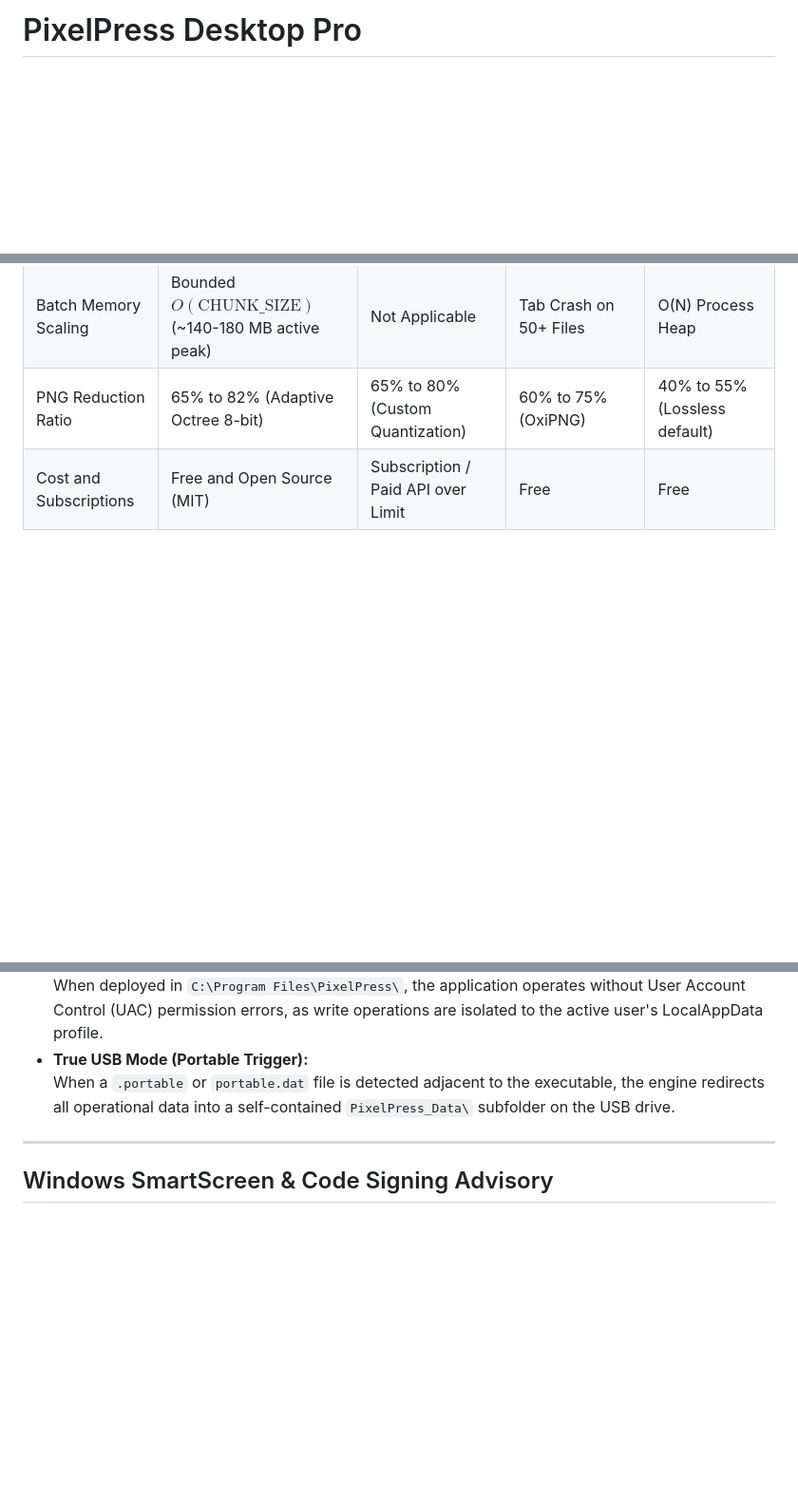
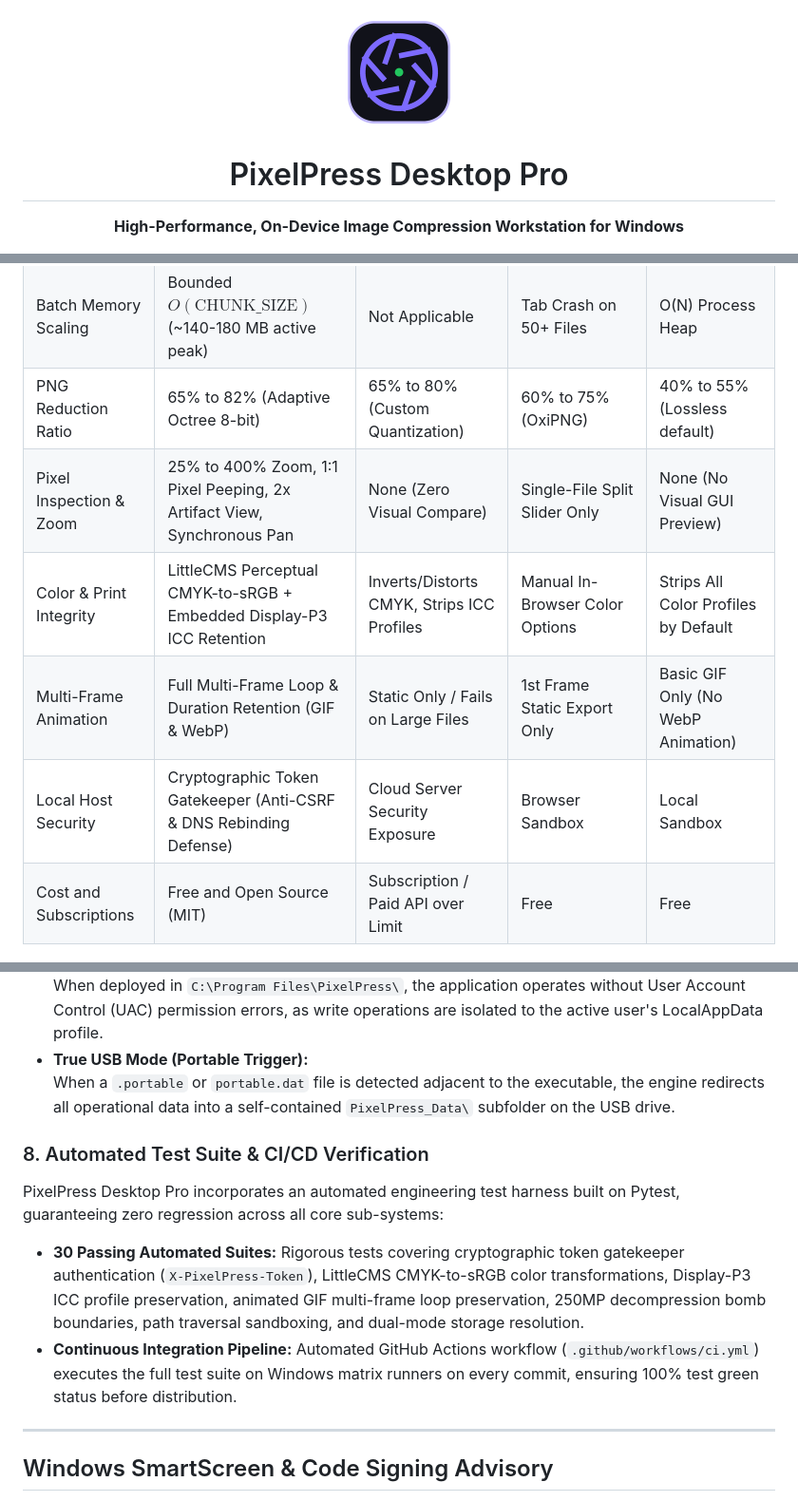
Before and after one commit to BeginnerAman/PixelPress, a Markdown page: README.md, 3 parts joined by grey strips. Shown at 95% size. Rendered like a GitHub page; pictures changed too: assets/logo.png (added); blank space fills up the shorter version.

Commit message:
docs: harmonize badges, embed brand logo, expand comparison matrix, and sync v2.1.0 workstation features

```diff
--- a/README.md
+++ b/README.md
@@ -1,2 +1,5 @@
-# PixelPress Desktop Pro
+<div align="center">
+  <img src="assets/logo.png" width="128" height="128" alt="PixelPress Desktop Pro Logo" />
+  <h1>PixelPress Desktop Pro</h1>
+  <p><strong>High-Performance, On-Device Image Compression Workstation for Windows</strong></p>
 
@@ -60,6 +67,10 @@ PixelPress was benchmarked against industry standard web services and desktop ut
 | Maximum Batch Ceiling | Unlimited (Chunked Stream Engine) | 20 Files per Batch (Free Tier) | 1 File at a Time | Unlimited |
 | Batch Memory Scaling | Bounded $O(\text{CHUNK\_SIZE})$ (~140-180 MB active peak) | Not Applicable | Tab Crash on 50+ Files | O(N) Process Heap |
 | PNG Reduction Ratio | 65% to 82% (Adaptive Octree 8-bit) | 65% to 80% (Custom Quantization) | 60% to 75% (OxiPNG) | 40% to 55% (Lossless default) |
+| Pixel Inspection & Zoom | 25% to 400% Zoom, 1:1 Pixel Peeping, 2x Artifact View, Synchronous Pan | None (Zero Visual Compare) | Single-File Split Slider Only | None (No Visual GUI Preview) |
+| Color & Print Integrity | LittleCMS Perceptual CMYK-to-sRGB + Embedded Display-P3 ICC Retention | Inverts/Distorts CMYK, Strips ICC Profiles | Manual In-Browser Color Options | Strips All Color Profiles by Default |
+| Multi-Frame Animation | Full Multi-Frame Loop & Duration Retention (GIF & WebP) | Static Only / Fails on Large Files | 1st Frame Static Export Only | Basic GIF Only (No WebP Animation) |
+| Local Host Security | Cryptographic Token Gatekeeper (Anti-CSRF & DNS Rebinding Defense) | Cloud Server Security Exposure | Browser Sandbox | Local Sandbox |
 | Cost and Subscriptions | Free and Open Source (MIT) | Subscription / Paid API over Limit | Free | Free |
 
 ---
@@ -150,6 +161,13 @@ To prevent desktop clutter and permission failures on enterprise systems, PixelP
   When deployed in `C:\Program Files\PixelPress\`, the application operates without User Account Control (UAC) permission errors, as write operations are isolated to the active user's LocalAppData profile.
 * **True USB Mode (Portable Trigger):**
   When a `.portable` or `portable.dat` file is detected adjacent to the executable, the engine redirects all operational data into a self-contained `PixelPress_Data\` subfolder on the USB drive.
+
+### 8. Automated Test Suite & CI/CD Verification
+
+PixelPress Desktop Pro incorporates an automated engineering test harness built on Pytest, guaranteeing zero regression across all core sub-systems:
+
+* **30 Passing Automated Suites:** Rigorous tests covering cryptographic token gatekeeper authentication (`X-PixelPress-Token`), LittleCMS CMYK-to-sRGB color transformations, Display-P3 ICC profile preservation, animated GIF multi-frame loop preservation, 250MP decompression bomb boundaries, path traversal sandboxing, and dual-mode storage resolution.
+* **Continuous Integration Pipeline:** Automated GitHub Actions workflow (`.github/workflows/ci.yml`) executes the full test suite on Windows matrix runners on every commit, ensuring 100% test green status before distribution.
 
 ---
 
```
Also changed, not shown: other parts of README.md (+14 -10 lines), README_DESKTOP.md (+8 -5 lines), docs/assets/logo.png (added), 1 other file.
